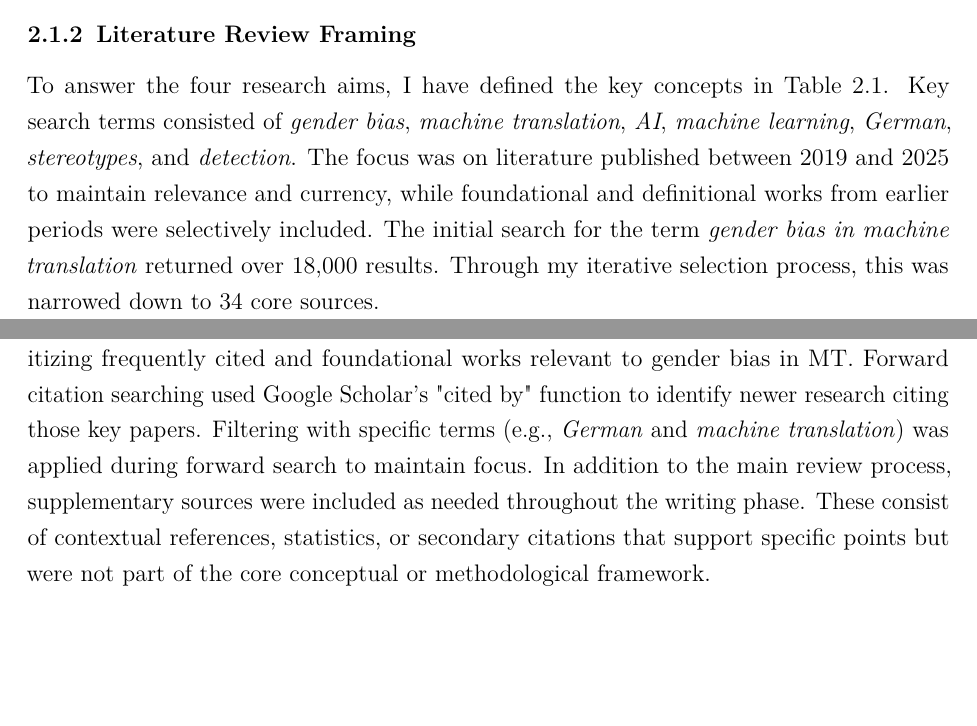
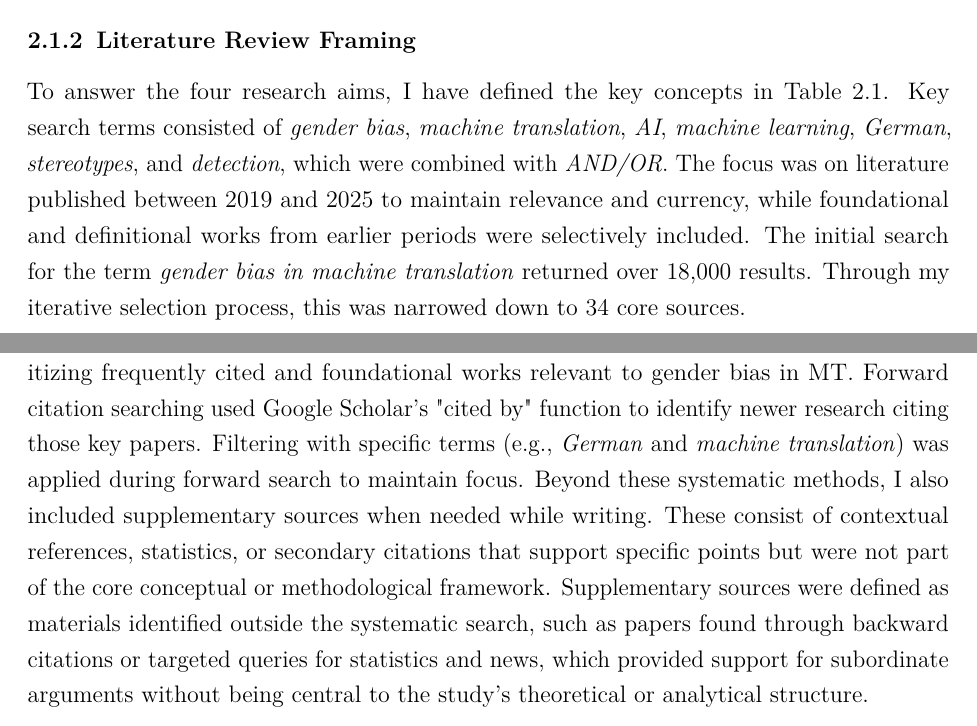
Before and after one commit to phmkhali/bias-detector-en-de, a LaTeX thesis (thesis/main.tex, which reads thesis/Chapters/related_work.tex): two parts of pages 12 and 13 of 34 before the commit and two parts of pages 12 and 13 of 35 after it, joined at a grey line, cut so that both start at the same text, the shorter picture padded with empty space. Compiled offline with pdfLaTeX.

Commit message:
add AND OR to lit review

```diff
--- a/thesis/Chapters/related_work.tex
+++ b/thesis/Chapters/related_work.tex
@@ -11,7 +11,7 @@ Sources were primarily searched on \href{https://scholar.google.com/}{Google Sch
 
 \subsection{Literature Review Framing}
 
-To answer the four research aims, I have defined the key concepts in \autoref{tab:key-concepts}. Key search terms consisted of \textit{gender bias}, \textit{machine translation}, \textit{AI}, \textit{machine learning}, \textit{German}, \textit{stereotypes}, and \textit{detection}. The focus was on literature published between 2019 and 2025 to maintain relevance and currency, while foundational and definitional works from earlier periods were selectively included. The initial search for the term \textit{gender bias in machine translation} returned over 18,000 results. Through my iterative selection process, this was narrowed down to 34 core sources.
+To answer the four research aims, I have defined the key concepts in \autoref{tab:key-concepts}. Key search terms consisted of \textit{gender bias}, \textit{machine translation}, \textit{AI}, \textit{machine learning}, \textit{German}, \textit{stereotypes}, and \textit{detection}, which were combined with \textit{AND/OR}. The focus was on literature published between 2019 and 2025 to maintain relevance and currency, while foundational and definitional works from earlier periods were selectively included. The initial search for the term \textit{gender bias in machine translation} returned over 18,000 results. Through my iterative selection process, this was narrowed down to 34 core sources.
 
 \renewcommand{\arraystretch}{1.3}
 \begin{table}[ht!]
@@ -37,7 +37,9 @@ Mitigation Strategies and Current Limitations & Reviews how current research tri
 
 
 \subsection{Citation Tracking}
-Backward citation searching involved reviewing references cited by selected papers, prioritizing frequently cited and foundational works relevant to gender bias in MT. Forward citation searching used Google Scholar's "cited by" function to identify newer research citing those key papers. Filtering with specific terms (e.g., \textit{German} and \textit{machine translation}) was applied during forward search to maintain focus. In addition to the main review process, supplementary sources were included as needed throughout the writing phase. These consist of contextual references, statistics, or secondary citations that support specific points but were not part of the core conceptual or methodological framework.
+Backward citation searching involved reviewing references cited by selected papers, prioritizing frequently cited and foundational works relevant to gender bias in MT. Forward citation searching used Google Scholar’s "cited by" function to identify newer research citing those key papers. Filtering with specific terms (e.g., \textit{German} and \textit{machine translation}) was applied during forward search to maintain focus. Beyond these systematic methods, I also included supplementary sources when needed while writing. These consist of contextual references, statistics, or secondary citations that support specific points but were not part of the core conceptual or methodological framework. Supplementary sources were defined as materials identified outside the systematic search, such as papers found through backward citations or targeted queries for statistics and news, which provided support for subordinate arguments without being central to the study’s theoretical or analytical structure.
+
+
 
 \subsection{Selection Criteria and Screening Process}\label{subsection:selection_criteria}
 Titles and abstracts were manually screened to select relevant studies. \textbf{Inclusion criteria} required sources to specifically address gender bias in MT, provide examples or discussions of gender-related errors, or explain the significance of gender bias in this context. Sources also had to be available in full text without access restrictions. \textbf{Exclusion criteria} filtered out studies focusing on general NLP bias without a direct link to MT, non-gender biases, and highly technical papers lacking contribution to the general understanding of gender bias or that did not provide additional knowledge beyond what was already found in previously published papers. Full texts were reviewed after initial screening to confirm relevance and extract insights. Redundant sources not providing new perspectives aligned with the thesis goals were excluded.
```
Also changed, not shown: thesis/main.pdf, thesis/Chapters/related_work.tex (2 more changed lines).
